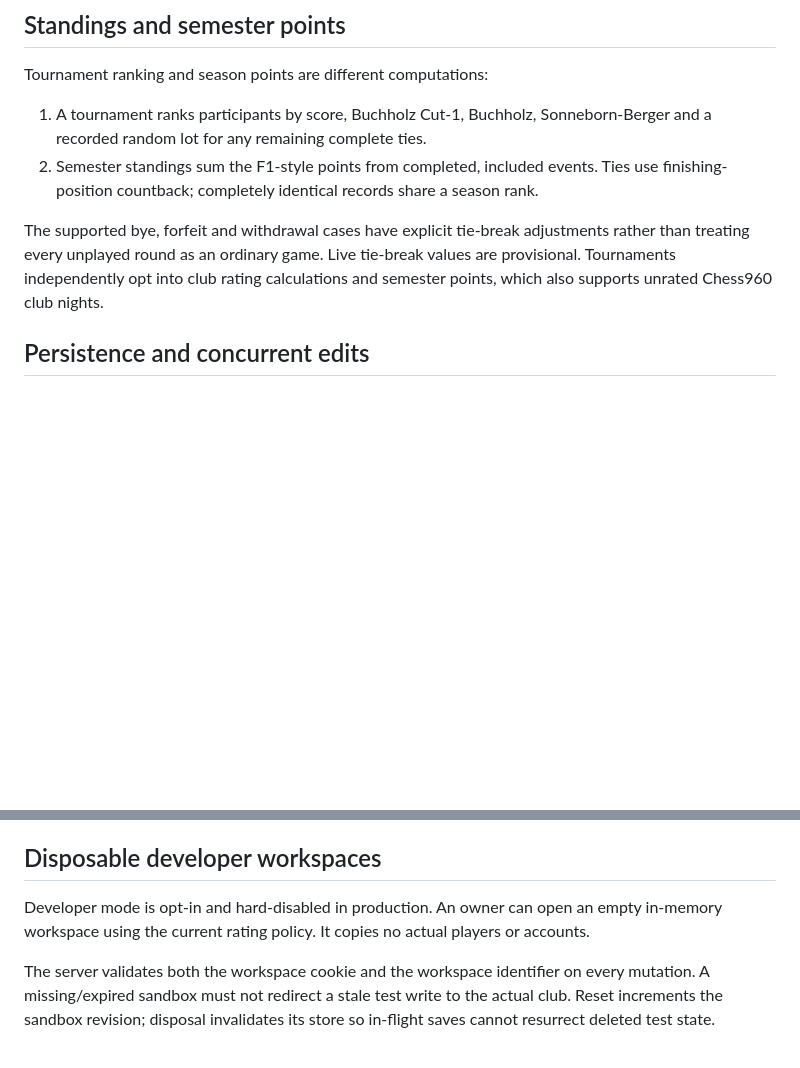
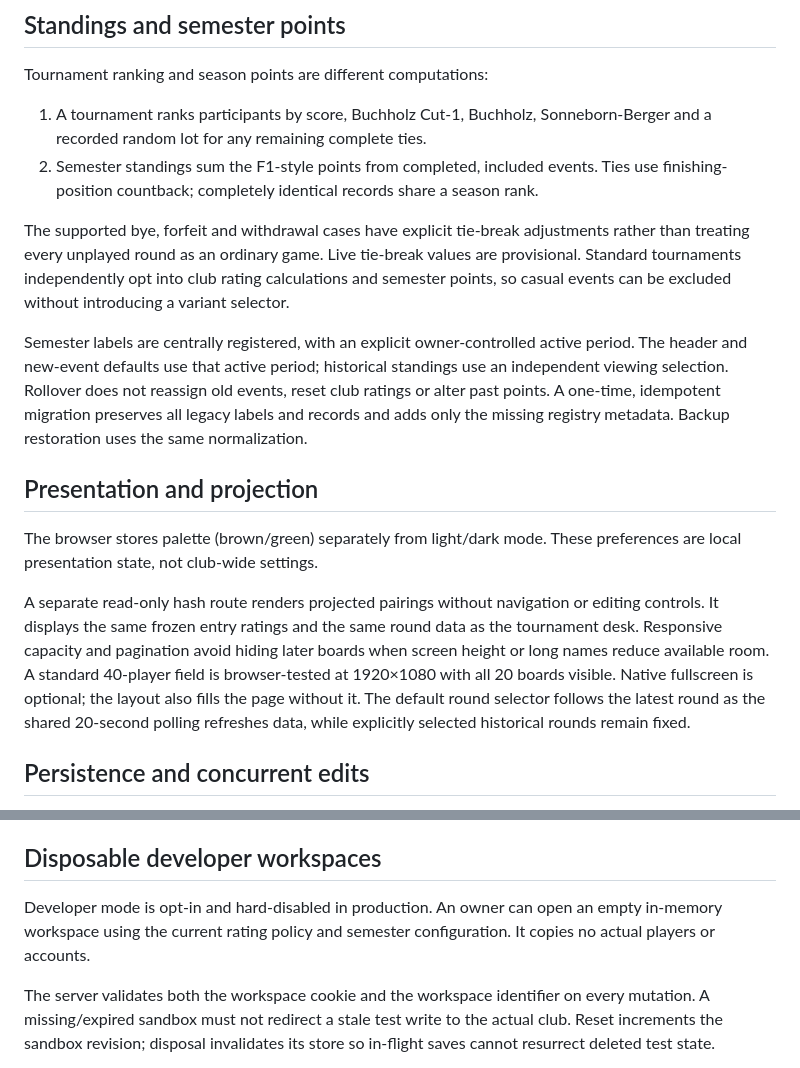
Before and after one commit to atilyucesoy/itu-chess, a Markdown page: docs/architecture.md, 2 parts joined by grey strips. GitHub-like rendering; blank space fills up the shorter version.

```diff
--- a/docs/architecture.md
+++ b/docs/architecture.md
@@ -47,7 +47,15 @@ Tournament ranking and season points are different computations:
 1. A tournament ranks participants by score, Buchholz Cut-1, Buchholz, Sonneborn-Berger and a recorded random lot for any remaining complete ties.
 2. Semester standings sum the F1-style points from completed, included events. Ties use finishing-position countback; completely identical records share a season rank.
 
-The supported bye, forfeit and withdrawal cases have explicit tie-break adjustments rather than treating every unplayed round as an ordinary game. Live tie-break values are provisional. Tournaments independently opt into club rating calculations and semester points, which also supports unrated Chess960 club nights.
+The supported bye, forfeit and withdrawal cases have explicit tie-break adjustments rather than treating every unplayed round as an ordinary game. Live tie-break values are provisional. Standard tournaments independently opt into club rating calculations and semester points, so casual events can be excluded without introducing a variant selector.
+
+Semester labels are centrally registered, with an explicit owner-controlled active period. The header and new-event defaults use that active period; historical standings use an independent viewing selection. Rollover does not reassign old events, reset club ratings or alter past points. A one-time, idempotent migration preserves all legacy labels and records and adds only the missing registry metadata. Backup restoration uses the same normalization.
+
+## Presentation and projection
+
+The browser stores palette (brown/green) separately from light/dark mode. These preferences are local presentation state, not club-wide settings.
+
+A separate read-only hash route renders projected pairings without navigation or editing controls. It displays the same frozen entry ratings and the same round data as the tournament desk. Responsive capacity and pagination avoid hiding later boards when screen height or long names reduce available room. A standard 40-player field is browser-tested at 1920×1080 with all 20 boards visible. Native fullscreen is optional; the layout also fills the page without it. The default round selector follows the latest round as the shared 20-second polling refreshes data, while explicitly selected historical rounds remain fixed.
 
 ## Persistence and concurrent edits
 
@@ -59,7 +67,7 @@ Finalization cannot be repeated. Corrections to earlier rounds require explicitl
 
 ## Disposable developer workspaces
 
-Developer mode is opt-in and hard-disabled in production. An owner can open an empty in-memory workspace using the current rating policy. It copies no actual players or accounts.
+Developer mode is opt-in and hard-disabled in production. An owner can open an empty in-memory workspace using the current rating policy and semester configuration. It copies no actual players or accounts.
 
 The server validates both the workspace cookie and the workspace identifier on every mutation. A missing/expired sandbox must not redirect a stale test write to the actual club. Reset increments the sandbox revision; disposal invalidates its store so in-flight saves cannot resurrect deleted test state.
 
```
Also changed, not shown: README.md (+20 -6 lines), docs/screenshots/mobile-overview.png, docs/screenshots/overview.png, docs/screenshots/projection.png (added), docs/screenshots/standings.png.
